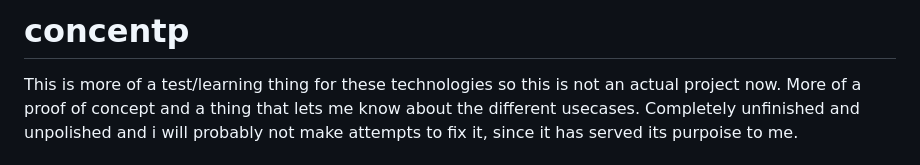
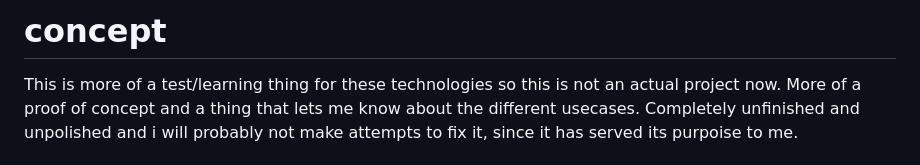
Before and after one commit to kimierik/hggp, a Markdown page: README.md, the part around the change. GitHub-like rendering.

Commit message:
fix typo

```diff
--- a/README.md
+++ b/README.md
@@ -1,5 +1,5 @@
 
-# concentp
+# concept
 This is more of a test/learning thing for these technologies so this is not an actual project now.
 More of a proof of concept and a thing that lets me know about the different usecases.
 Completely unfinished and unpolished and i will probably not make attempts to fix it, since it has served its purpoise to me.
```
